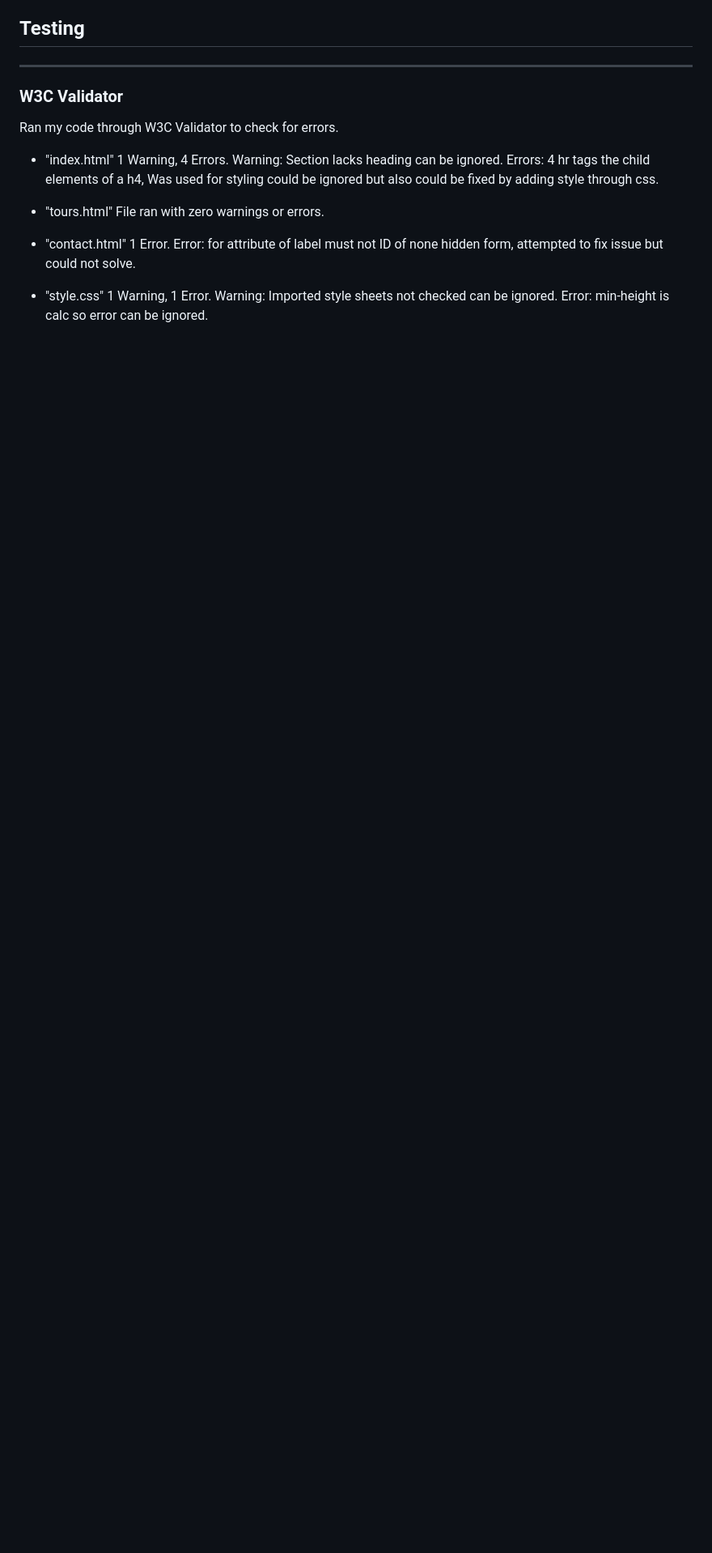
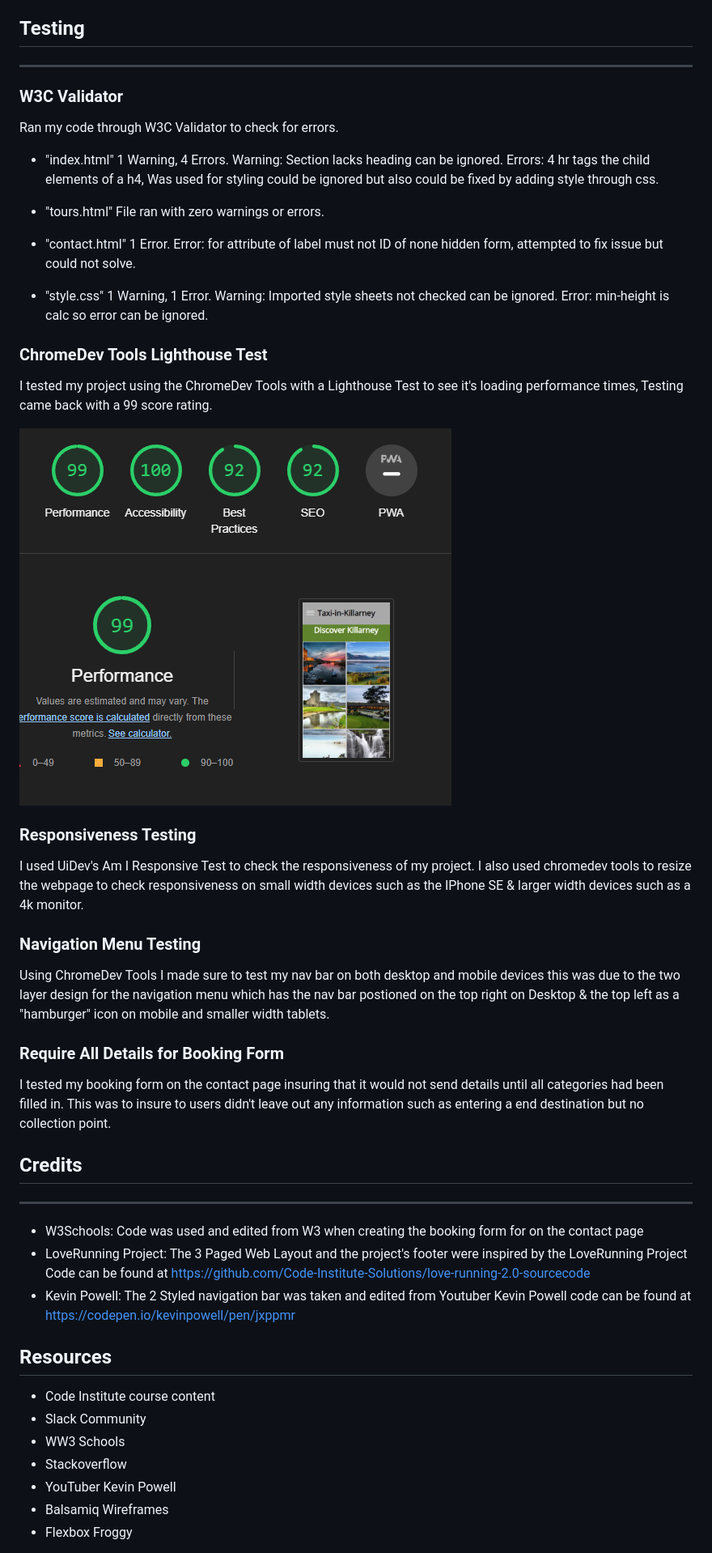
Before and after one commit to CalumRiot/taxi-in-killarney, a Markdown page: README.md, the part around the change printed below. Shown: that part at 81% size. GitHub-like rendering; pictures changed too: assets/images/mobile-lighthouse-test.PNG (added); blank space fills up the shorter version.

Commit message:
end of day push

```diff
--- a/README.md
+++ b/README.md
@@ -126,3 +126,39 @@ Ran my code through W3C Validator to check for errors.
 - "contact.html" 1 Error. Error: for attribute of label must not ID of none hidden form, attempted to fix issue but could not solve.
 
 - "style.css" 1 Warning, 1 Error. Warning: Imported style sheets not checked can be ignored. Error: min-height is calc so error can be ignored.
+
+### ChromeDev Tools Lighthouse Test
+
+I tested my project using the ChromeDev Tools with a Lighthouse Test to see it's loading performance times, Testing came back with a 99 score rating.
+
+![Responsiveness Test](assets/images/mobile-lighthouse-test.PNG)
+
+### Responsiveness Testing
+
+I used UiDev's Am I Responsive Test to check the responsiveness of my project. I also used chromedev tools to resize the webpage to check responsiveness on small width devices such as the IPhone SE & larger width devices such as a 4k monitor.
+
+### Navigation Menu Testing
+
+Using ChromeDev Tools I made sure to test my nav bar on both desktop and mobile devices this was due to the two layer design for the navigation menu which has the nav bar postioned on the top right on Desktop & the top left as a "hamburger" icon on mobile and smaller width tablets.
+
+### Require All Details for Booking Form
+
+I tested my booking form on the contact page insuring that it would not send details until all categories had been filled in. This was to insure to users didn't leave out any information such as entering a end destination but no collection point.
+
+## **Credits**
+---
+
+- W3Schools: Code was used and edited from W3 when creating the booking form for on the contact page
+- LoveRunning Project: The 3 Paged Web Layout and the project's footer were inspired by the LoveRunning Project Code can be found at
+https://github.com/Code-Institute-Solutions/love-running-2.0-sourcecode
+- Kevin Powell: The 2 Styled navigation bar was taken and edited from Youtuber Kevin Powell code can be found at https://codepen.io/kevinpowell/pen/jxppmr
+
+## **Resources**
+- Code Institute course content
+- Slack Community
+- WW3 Schools
+- Stackoverflow
+- YouTuber Kevin Powell
+- Balsamiq Wireframes
+- Flexbox Froggy
+
```
Also changed, not shown: other parts of README.md (+13 -0 lines).
